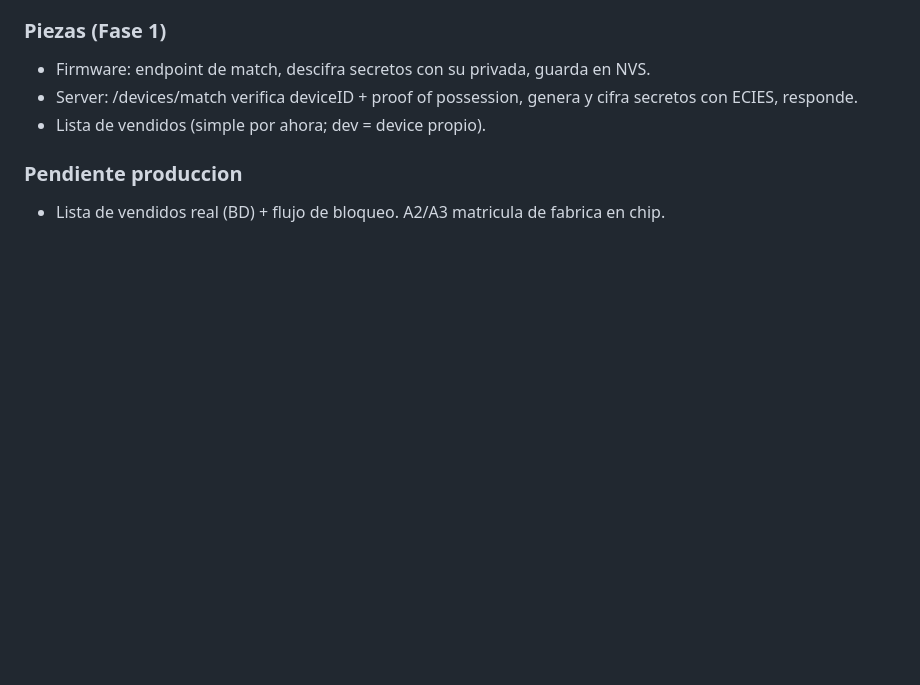
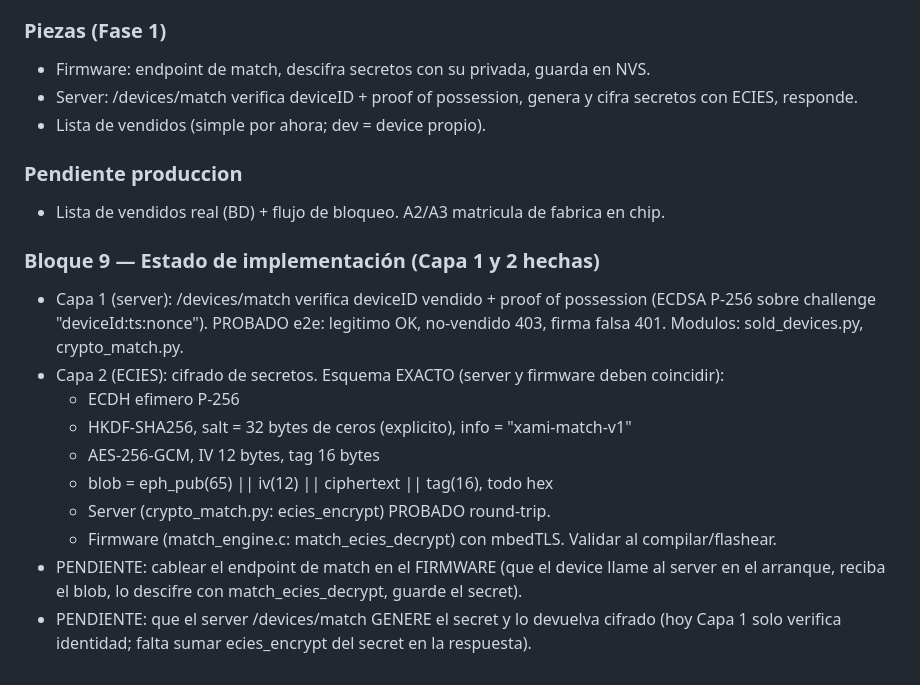
Before and after one commit to josezaratesousa-cmd/miniHSM, a Markdown page: docs/CHANGELOG_PENDIENTES.md, the part around the change. GitHub-like rendering; blank space fills up the shorter version.

Commit message:
docs: estado implementacion Bloque 9 (Capa 1 y 2 hechas, pendiente cablear match en firmware)

```diff
--- a/docs/CHANGELOG_PENDIENTES.md
+++ b/docs/CHANGELOG_PENDIENTES.md
@@ -1047,3 +1047,19 @@ pubkey" se usa ECIES: ECDH efimero + clave simetrica derivada + AES-GCM. Estanda
 
 ### Pendiente produccion
 - Lista de vendidos real (BD) + flujo de bloqueo. A2/A3 matricula de fabrica en chip.
+
+### Bloque 9 — Estado de implementación (Capa 1 y 2 hechas)
+- Capa 1 (server): /devices/match verifica deviceID vendido + proof of possession
+  (ECDSA P-256 sobre challenge "deviceId:ts:nonce"). PROBADO e2e: legitimo OK,
+  no-vendido 403, firma falsa 401. Modulos: sold_devices.py, crypto_match.py.
+- Capa 2 (ECIES): cifrado de secretos. Esquema EXACTO (server y firmware deben coincidir):
+  * ECDH efimero P-256
+  * HKDF-SHA256, salt = 32 bytes de ceros (explicito), info = "xami-match-v1"
+  * AES-256-GCM, IV 12 bytes, tag 16 bytes
+  * blob = eph_pub(65) || iv(12) || ciphertext || tag(16), todo hex
+  * Server (crypto_match.py: ecies_encrypt) PROBADO round-trip.
+  * Firmware (match_engine.c: match_ecies_decrypt) con mbedTLS. Validar al compilar/flashear.
+- PENDIENTE: cablear el endpoint de match en el FIRMWARE (que el device llame al server
+  en el arranque, reciba el blob, lo descifre con match_ecies_decrypt, guarde el secret).
+- PENDIENTE: que el server /devices/match GENERE el secret y lo devuelva cifrado (hoy
+  Capa 1 solo verifica identidad; falta sumar ecies_encrypt del secret en la respuesta).
```
